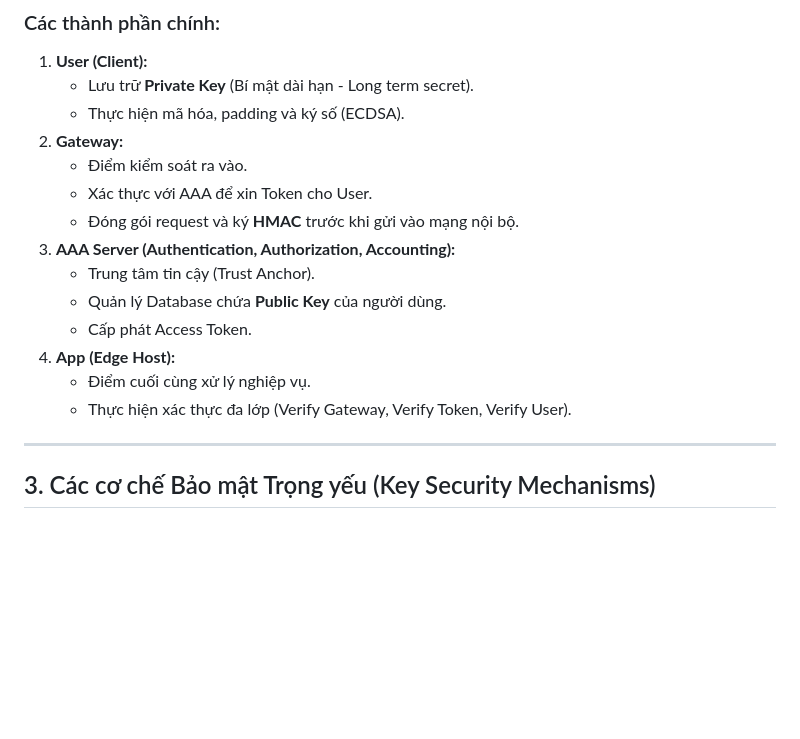
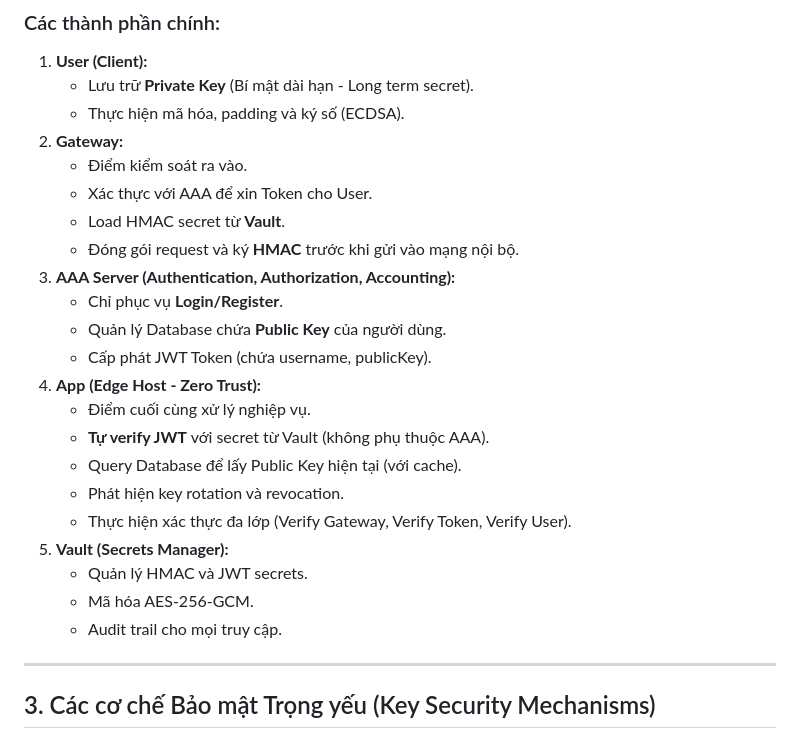
Before and after one commit to NTSua1908/Zero-Trust, a Markdown page: Project.md, the part around the change. Rendered like a GitHub page; blank space fills up the shorter version.

```diff
--- a/Project.md
+++ b/Project.md
@@ -73,14 +73,22 @@ graph TD
 2.  **Gateway:**
     - Điểm kiểm soát ra vào.
     - Xác thực với AAA để xin Token cho User.
+    - Load HMAC secret từ **Vault**.
     - Đóng gói request và ký **HMAC** trước khi gửi vào mạng nội bộ.
 3.  **AAA Server (Authentication, Authorization, Accounting):**
-    - Trung tâm tin cậy (Trust Anchor).
+    - Chỉ phục vụ **Login/Register**.
     - Quản lý Database chứa **Public Key** của người dùng.
-    - Cấp phát Access Token.
-4.  **App (Edge Host):**
+    - Cấp phát JWT Token (chứa username, publicKey).
+4.  **App (Edge Host - Zero Trust):**
     - Điểm cuối cùng xử lý nghiệp vụ.
+    - **Tự verify JWT** với secret từ Vault (không phụ thuộc AAA).
+    - Query Database để lấy Public Key hiện tại (với cache).
+    - Phát hiện key rotation và revocation.
     - Thực hiện xác thực đa lớp (Verify Gateway, Verify Token, Verify User).
+5.  **Vault (Secrets Manager):**
+    - Quản lý HMAC và JWT secrets.
+    - Mã hóa AES-256-GCM.
+    - Audit trail cho mọi truy cập.
 
 ---
 
```
Also changed, not shown: Demo.md (+32 -8 lines), README.md (+16 -6 lines).
